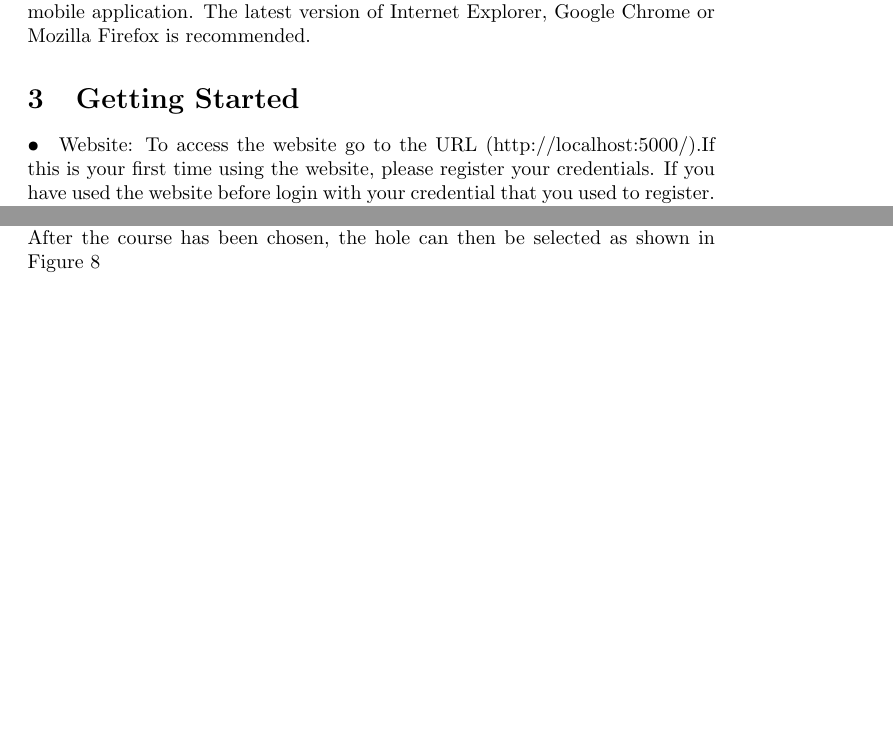
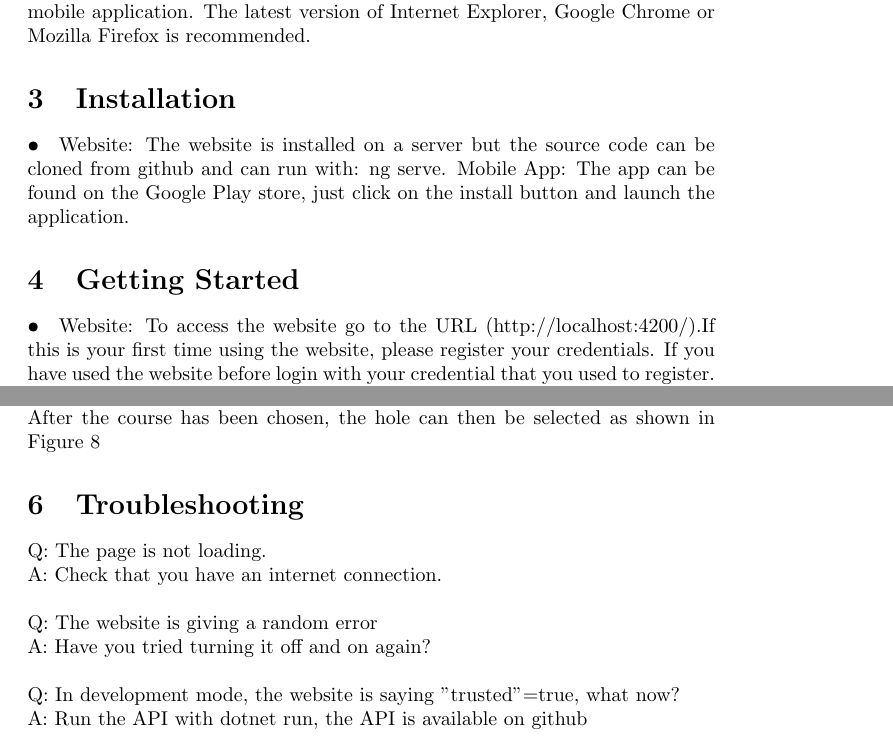
Before and after one commit to team-recursive-recursion/documentation, a LaTeX document (user-manual/user-manual.tex): two parts of pages 3 and 10 of 10 before the commit and two parts of pages 4 and 11 of 11 after it, joined at a grey line, cut so that both start at the same text, the shorter picture padded with empty space. Compiled offline with pdfLaTeX.

Commit message:
Add files via upload

```diff
--- a/user-manual/user-manual.tex
+++ b/user-manual/user-manual.tex
@@ -44,10 +45,16 @@ Golf players will be able to view the map via their Android phones, enabling the
 	\paragraph{•}
 	  The website and the mobile application connects to the server to retrieve data. An Internet connection is needed to load the map on both the web and mobile application. It is recommended to have Android 4.4 or later for the mobile application. The latest version of Internet Explorer, Google Chrome or Mozilla Firefox is recommended.
 
+	  \section{Installation}
+
+	  \paragraph{•}
+	  Website: The website is installed on a server but the source code can be cloned from github and can run with: ng serve.
+	  Mobile App: The app can be found on the Google Play store, just click on the install button and launch the application.
+
 	\section{Getting Started}
 	\paragraph{•}
 
-	Website: To access the website go to the URL (http://localhost:5000/).If this is your first time using the website, please register your credentials. If you have used the website before login with your credential that you used to register.
+	Website: To access the website go to the URL (http://localhost:4200/).If this is your first time using the website, please register your credentials. If you have used the website before login with your credential that you used to register.
 
 	Mobile Application: To access the mobile application press on the application on a mobile device.
 	\section{Using the System}
@@ -154,6 +161,22 @@ Golf players will be able to view the map via their Android phones, enabling the
 	\paragraph{•}
 	Press on the Courses item in the bottom navigation bar to view to available courses as shown in Figure 7. Press on the desired course to view the course. After the course has been chosen, the hole can then be selected as shown in Figure 8
 
+	\section{Troubleshooting}
+
+	Q: The page is not loading.
+	\\
+	A: Check that you have an internet connection.
+	\\
+	\\
+	Q: The website is giving a random error
+	\\
+	A: Have you tried turning it off and on again?
+	\\
+	\\
+	Q: In development mode, the website is saying "trusted"=true, what now?
+	\\
+	A: Run the API with dotnet run, the API is available on github
+
 
 
 
```
Also changed, not shown: user-manual/user-manual.tex (15 more changed lines).
